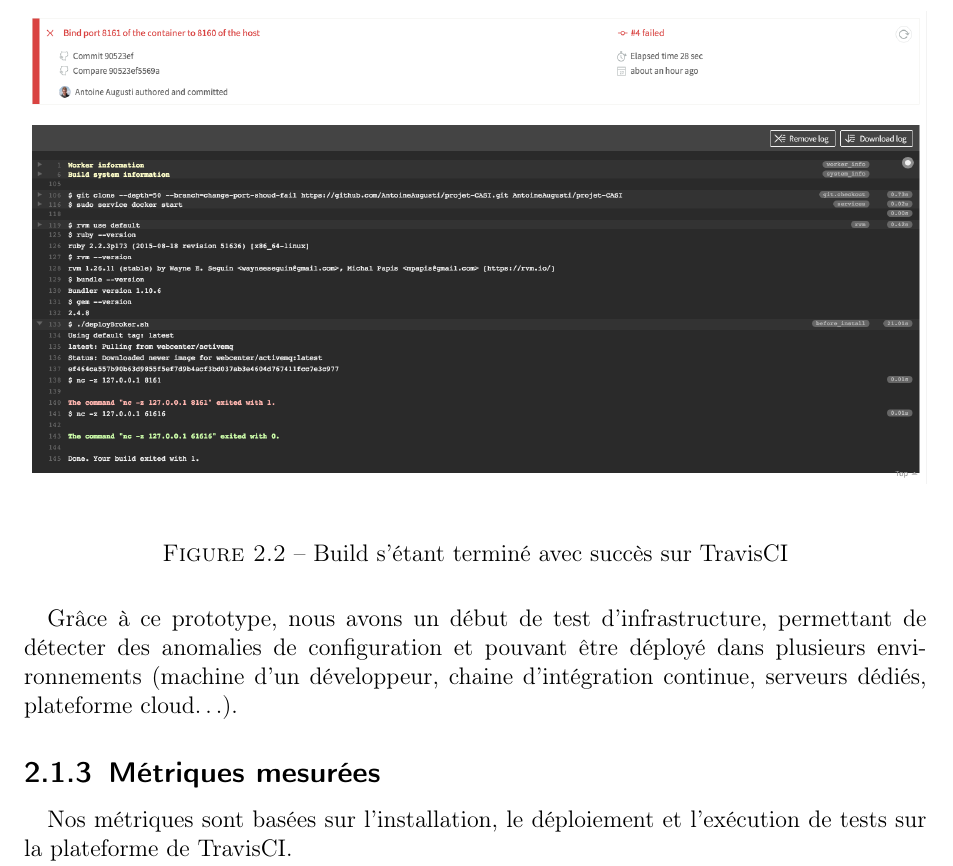
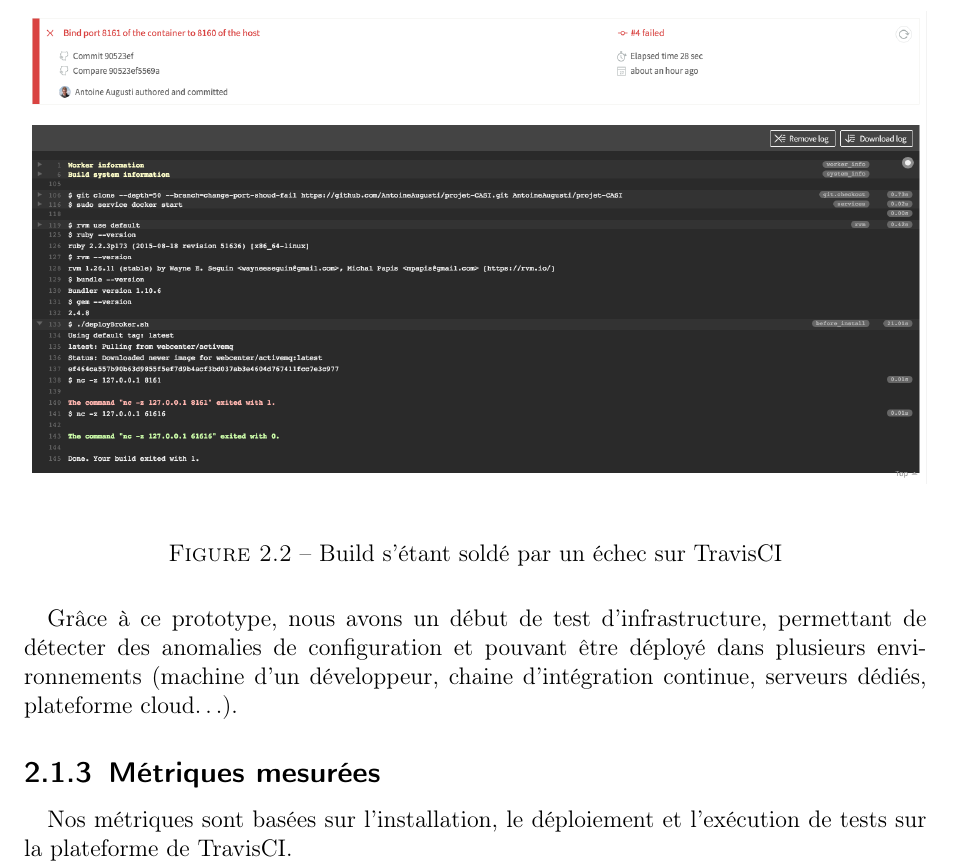
Before and after one commit to AntoineAugusti/projet-CASI, a LaTeX document (rapport/monographie.tex, which reads rapport/src/protoDocker.tex): part of page 16 of 17, cut so that both start at the same text. Compiled offline with pdfLaTeX.

Commit message:
Correction mauvaise caption

```diff
--- a/rapport/src/protoDocker.tex
+++ b/rapport/src/protoDocker.tex
@@ -18,7 +18,7 @@
     \begin{figure}[H]
         \centering
         \includegraphics[width=\textwidth]{images/travis-build-failure.png}
-        \caption{Build s'étant terminé avec succès sur TravisCI}
+        \caption{Build s'étant soldé par un échec sur TravisCI}
         \label{fig:travis-build-failure}
     \end{figure}
 
```
